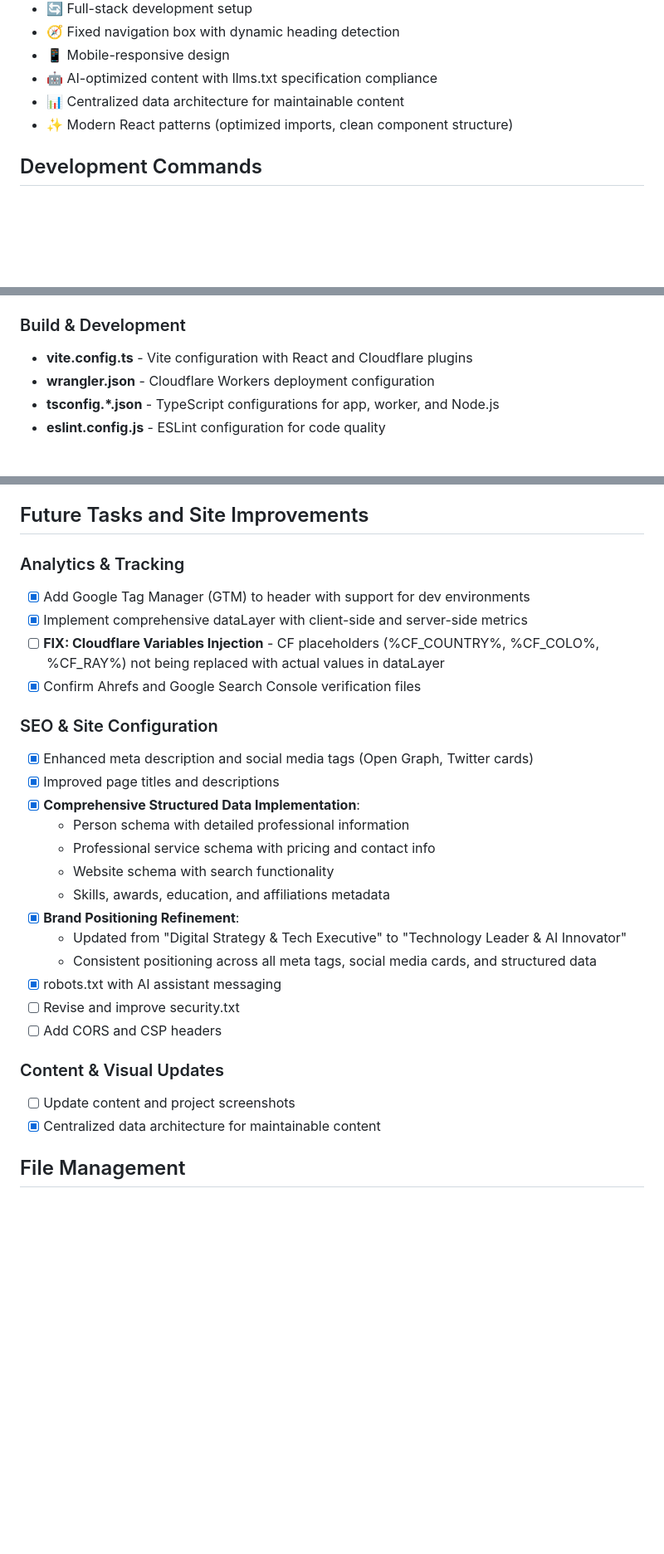
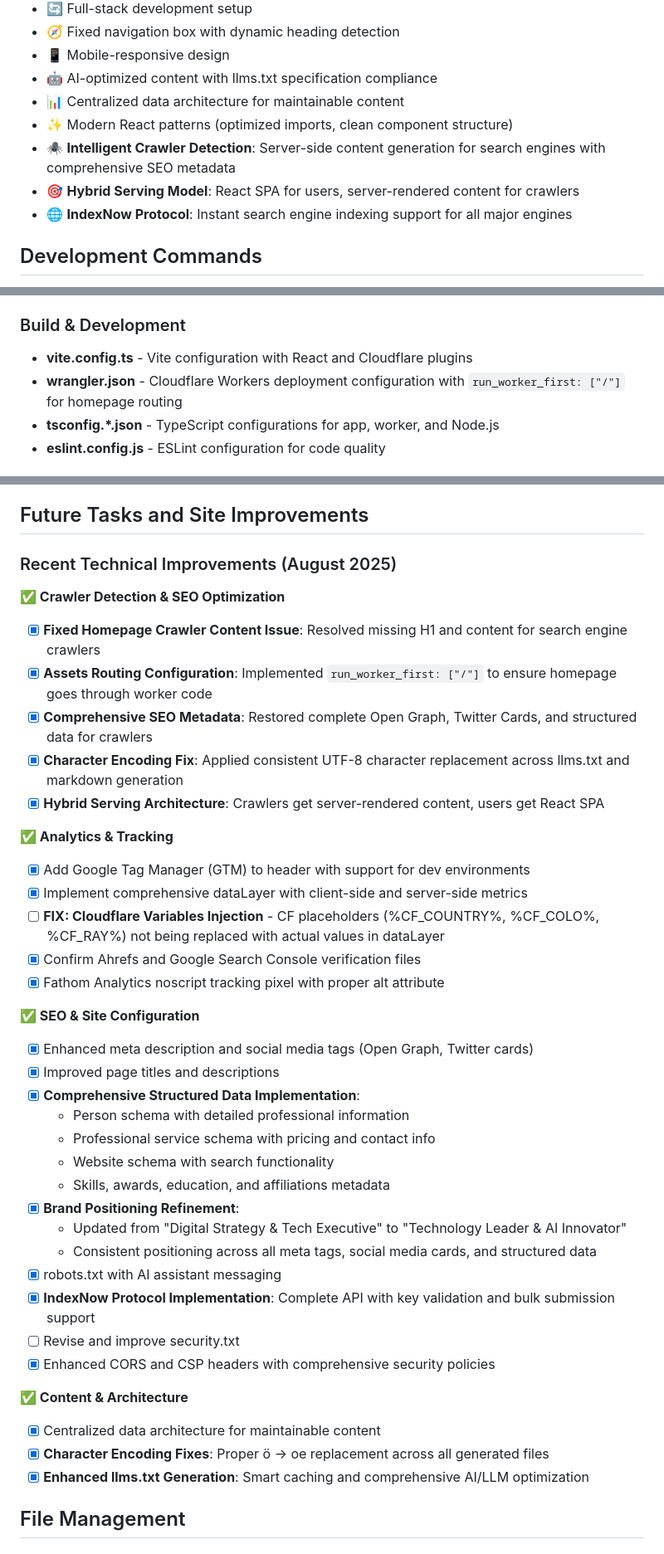
Before and after one commit to henkisdabro/henriksoderlund-website-v2, a Markdown page: README.md, 3 parts joined by grey strips. Shown at 83% size. GitHub-like rendering; blank space fills up the shorter version.

```diff
--- a/README.md
+++ b/README.md
@@ -56,6 +56,9 @@ public/                 # Static assets served directly
 - 🤖 AI-optimized content with llms.txt specification compliance
 - 📊 Centralized data architecture for maintainable content
 - ✨ Modern React patterns (optimized imports, clean component structure)
+- 🕷️ **Intelligent Crawler Detection**: Server-side content generation for search engines with comprehensive SEO metadata
+- 🎯 **Hybrid Serving Model**: React SPA for users, server-rendered content for crawlers
+- 🌐 **IndexNow Protocol**: Instant search engine indexing support for all major engines
 
 ## Development Commands
 
@@ -123,7 +126,7 @@ npx wrangler tail
 
 ### Build & Development
 - **vite.config.ts** - Vite configuration with React and Cloudflare plugins
-- **wrangler.json** - Cloudflare Workers deployment configuration
+- **wrangler.json** - Cloudflare Workers deployment configuration with `run_worker_first: ["/"]` for homepage routing
 - **tsconfig.*.json** - TypeScript configurations for app, worker, and Node.js
 - **eslint.config.js** - ESLint configuration for code quality
 
@@ -146,13 +149,23 @@ npx wrangler tail
 
 ## Future Tasks and Site Improvements
 
-### Analytics & Tracking
+### Recent Technical Improvements (August 2025)
+
+**✅ Crawler Detection & SEO Optimization**
+- [x] **Fixed Homepage Crawler Content Issue**: Resolved missing H1 and content for search engine crawlers
+- [x] **Assets Routing Configuration**: Implemented `run_worker_first: ["/"]` to ensure homepage goes through worker code
+- [x] **Comprehensive SEO Metadata**: Restored complete Open Graph, Twitter Cards, and structured data for crawlers
+- [x] **Character Encoding Fix**: Applied consistent UTF-8 character replacement across llms.txt and markdown generation
+- [x] **Hybrid Serving Architecture**: Crawlers get server-rendered content, users get React SPA
+
+**✅ Analytics & Tracking**
 - [x] Add Google Tag Manager (GTM) to header with support for dev environments
 - [x] Implement comprehensive dataLayer with client-side and server-side metrics
 - [ ] **FIX: Cloudflare Variables Injection** - CF placeholders (%CF_COUNTRY%, %CF_COLO%, %CF_RAY%) not being replaced with actual values in dataLayer
 - [x] Confirm Ahrefs and Google Search Console verification files
+- [x] Fathom Analytics noscript tracking pixel with proper alt attribute
 
-### SEO & Site Configuration
+**✅ SEO & Site Configuration**
 - [x] Enhanced meta description and social media tags (Open Graph, Twitter cards)
 - [x] Improved page titles and descriptions
 - [x] **Comprehensive Structured Data Implementation**:
@@ -164,12 +177,14 @@ npx wrangler tail
   - Updated from "Digital Strategy & Tech Executive" to "Technology Leader & AI Innovator"
   - Consistent positioning across all meta tags, social media cards, and structured data
 - [x] robots.txt with AI assistant messaging
+- [x] **IndexNow Protocol Implementation**: Complete API with key validation and bulk submission support
 - [ ] Revise and improve security.txt
-- [ ] Add CORS and CSP headers
+- [x] Enhanced CORS and CSP headers with comprehensive security policies
 
-### Content & Visual Updates
-- [ ] Update content and project screenshots
+**✅ Content & Architecture**
 - [x] Centralized data architecture for maintainable content
+- [x] **Character Encoding Fixes**: Proper ö → oe replacement across all generated files
+- [x] **Enhanced llms.txt Generation**: Smart caching and comprehensive AI/LLM optimization
 
 ## File Management
 
```
Also changed, not shown: CLAUDE.md (+79 -2 lines).
